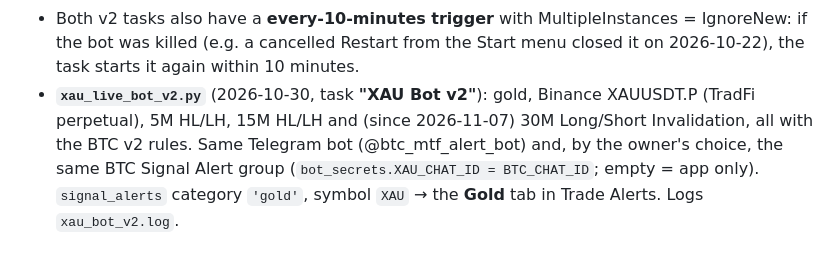
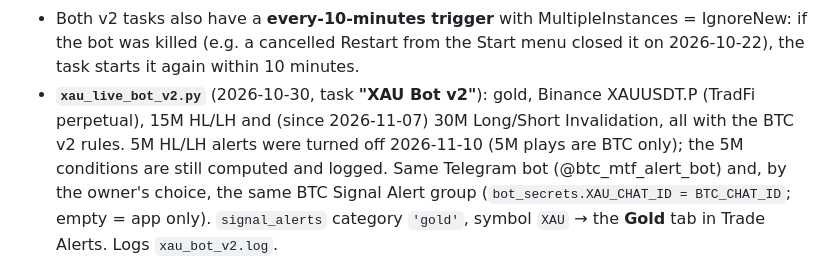
Before and after one commit to williamharrysarnonobal-coder/ppp-crypto-journal, a Markdown page: CLAUDE.md, the part around the change. GitHub-like rendering.

Commit message:
CLAUDE.md: XAU bot 5M alerts off (5M plays BTC only)

```diff
--- a/CLAUDE.md
+++ b/CLAUDE.md
@@ -201,7 +201,7 @@ find/replace, try the LF form, then the CRLF form.
   = IgnoreNew: if the bot was killed (e.g. a cancelled Restart from the Start
   menu closed it on 2026-10-22), the task starts it again within 10 minutes.
 - **`xau_live_bot_v2.py`** (2026-10-30, task **"XAU Bot v2"**): gold, Binance
-  XAUUSDT.P (TradFi perpetual), 5M HL/LH, 15M HL/LH and (since 2026-11-07) 30M Long/Short Invalidation, all with the BTC v2 rules.
+  XAUUSDT.P (TradFi perpetual), 15M HL/LH and (since 2026-11-07) 30M Long/Short Invalidation, all with the BTC v2 rules. 5M HL/LH alerts were turned off 2026-11-10 (5M plays are BTC only); the 5M conditions are still computed and logged.
   Same Telegram bot (@btc_mtf_alert_bot) and, by the owner's choice, the same
   BTC Signal Alert group (`bot_secrets.XAU_CHAT_ID = BTC_CHAT_ID`; empty = app only). `signal_alerts` category `'gold'`, symbol `XAU` → the
   **Gold** tab in Trade Alerts. Logs `xau_bot_v2.log`.
```
